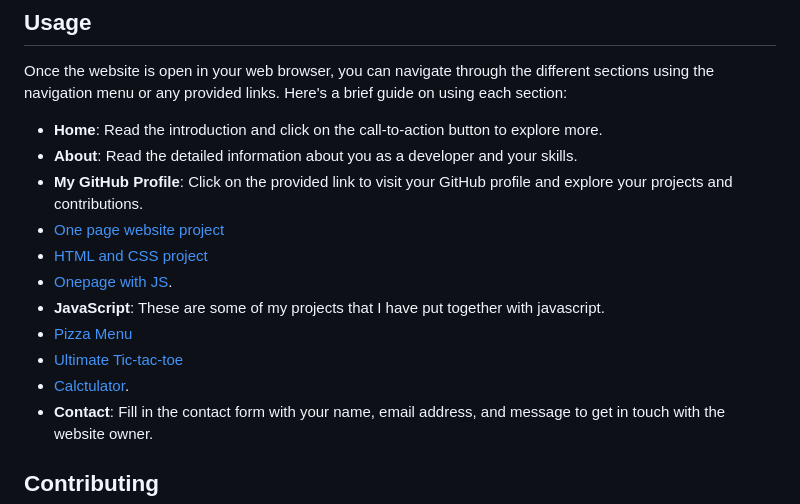
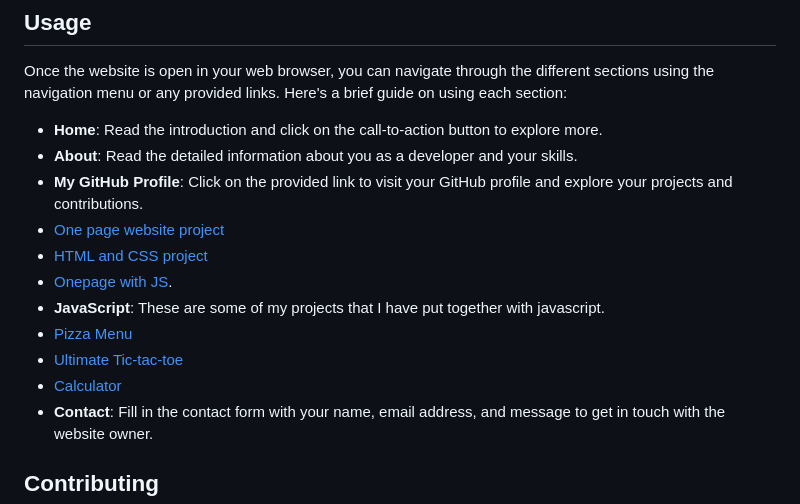
Before and after one commit to UbiRed/UbiRed.github.io, a Markdown page: README.md, the part around the change printed below. Rendered like a GitHub page.

```diff
--- a/README.md
+++ b/README.md
@@ -60,7 +60,7 @@ Once the website is open in your web browser, you can navigate through the diffe
 - **JavaScript**: These are some of my projects that I have put together with javascript.
 - [Pizza Menu](sites/Pizza_Project)
 - [Ultimate Tic-tac-toe](sites/Tic-Tac-Toe)
-- [Calctulator](sites/Calculator).
+- [Calculator](sites/Calculator)
 - **Contact**: Fill in the contact form with your name, email address, and message to get in touch with the website owner.
 
 ## Contributing
```
Also changed, not shown: other parts of README.md (+1 -1 lines).
